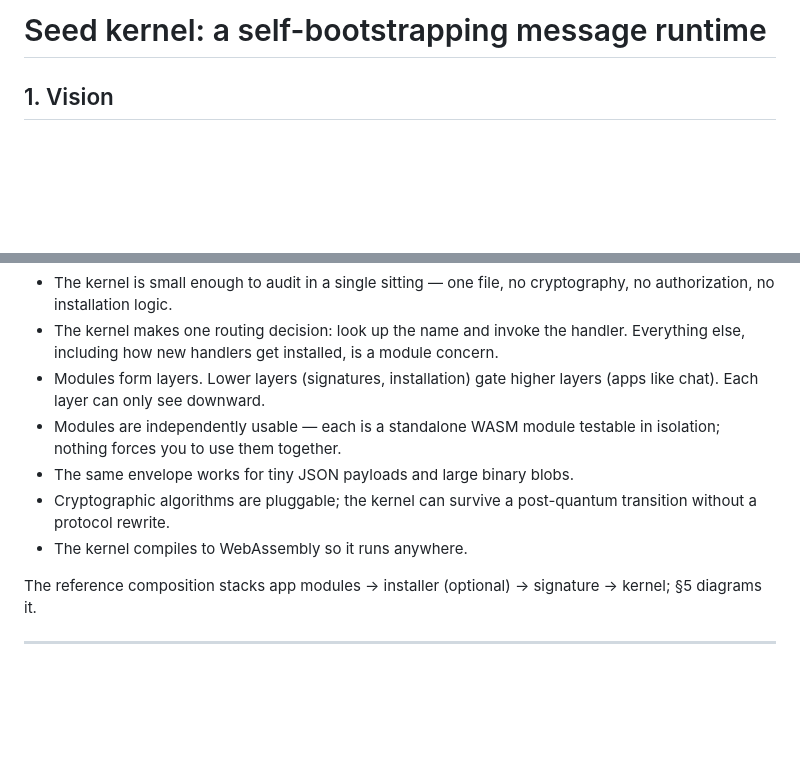
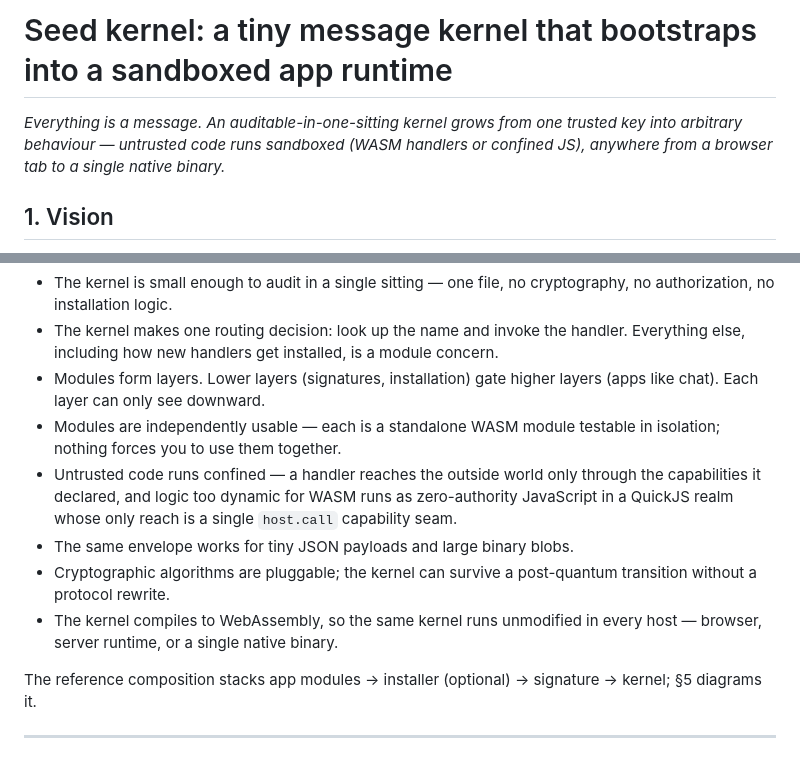
Before and after one commit to arj03/seedkernel, a Markdown page: README.md, 2 parts joined by grey strips. Rendered like a GitHub page; blank space fills up the shorter version.

Commit message:
Sharpen the vision

```diff
--- a/README.md
+++ b/README.md
@@ -1,4 +1,6 @@
-# Seed kernel: a self-bootstrapping message runtime
+# Seed kernel: a tiny message kernel that bootstraps into a sandboxed app runtime
+
+*Everything is a message. An auditable-in-one-sitting kernel grows from one trusted key into arbitrary behaviour — untrusted code runs sandboxed (WASM handlers or confined JS), anywhere from a browser tab to a single native binary.*
 
 ## 1. Vision
 
@@ -12,9 +14,10 @@ Every binding is three orthogonal pieces: the **name** is the kernel's opaque di
 - The kernel makes one routing decision: look up the name and invoke the handler. Everything else, including how new handlers get installed, is a module concern.
 - Modules form layers. Lower layers (signatures, installation) gate higher layers (apps like chat). Each layer can only see downward.
 - Modules are independently usable — each is a standalone WASM module testable in isolation; nothing forces you to use them together.
+- Untrusted code runs confined — a handler reaches the outside world only through the capabilities it declared, and logic too dynamic for WASM runs as zero-authority JavaScript in a QuickJS realm whose only reach is a single `host.call` capability seam.
 - The same envelope works for tiny JSON payloads and large binary blobs.
 - Cryptographic algorithms are pluggable; the kernel can survive a post-quantum transition without a protocol rewrite.
-- The kernel compiles to WebAssembly so it runs anywhere.
+- The kernel compiles to WebAssembly, so the same kernel runs unmodified in every host — browser, server runtime, or a single native binary.
 
 The reference composition stacks app modules → installer (optional) → signature → kernel; §5 diagrams it.
 
```
